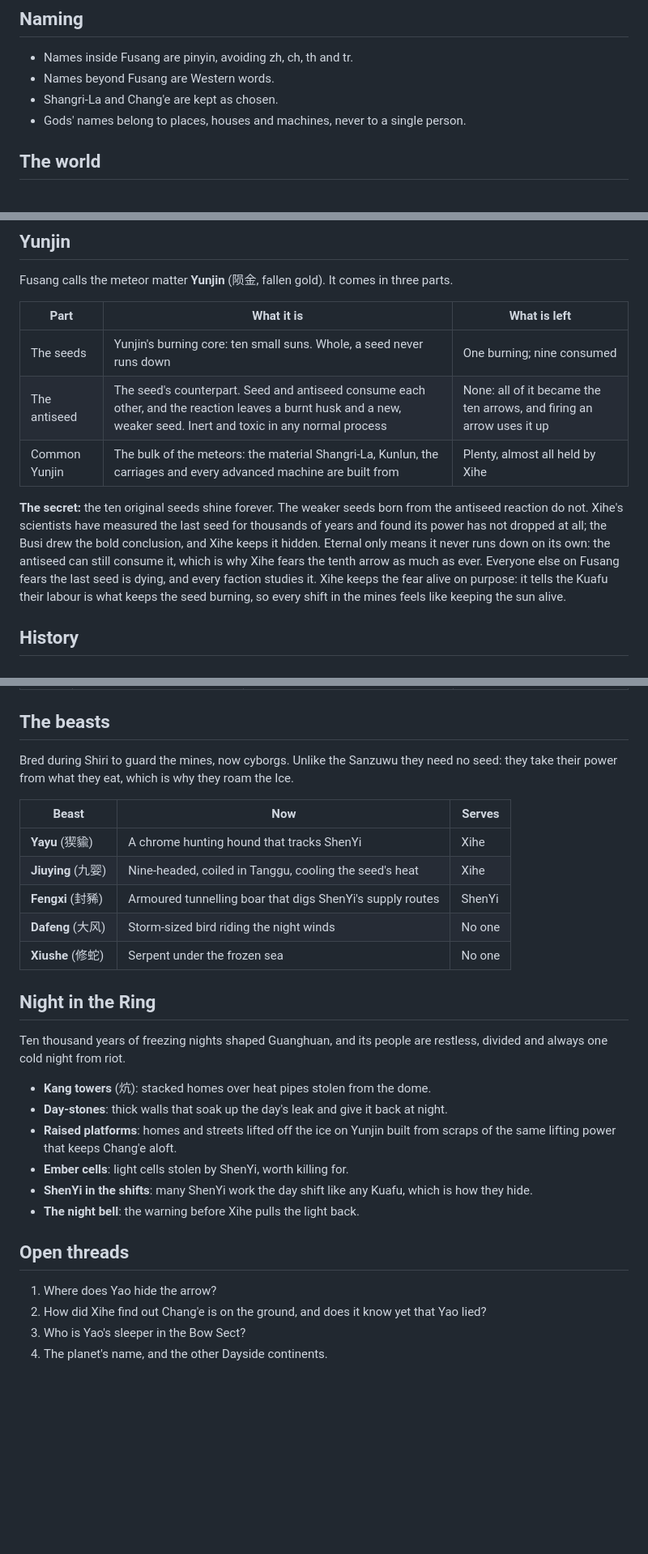
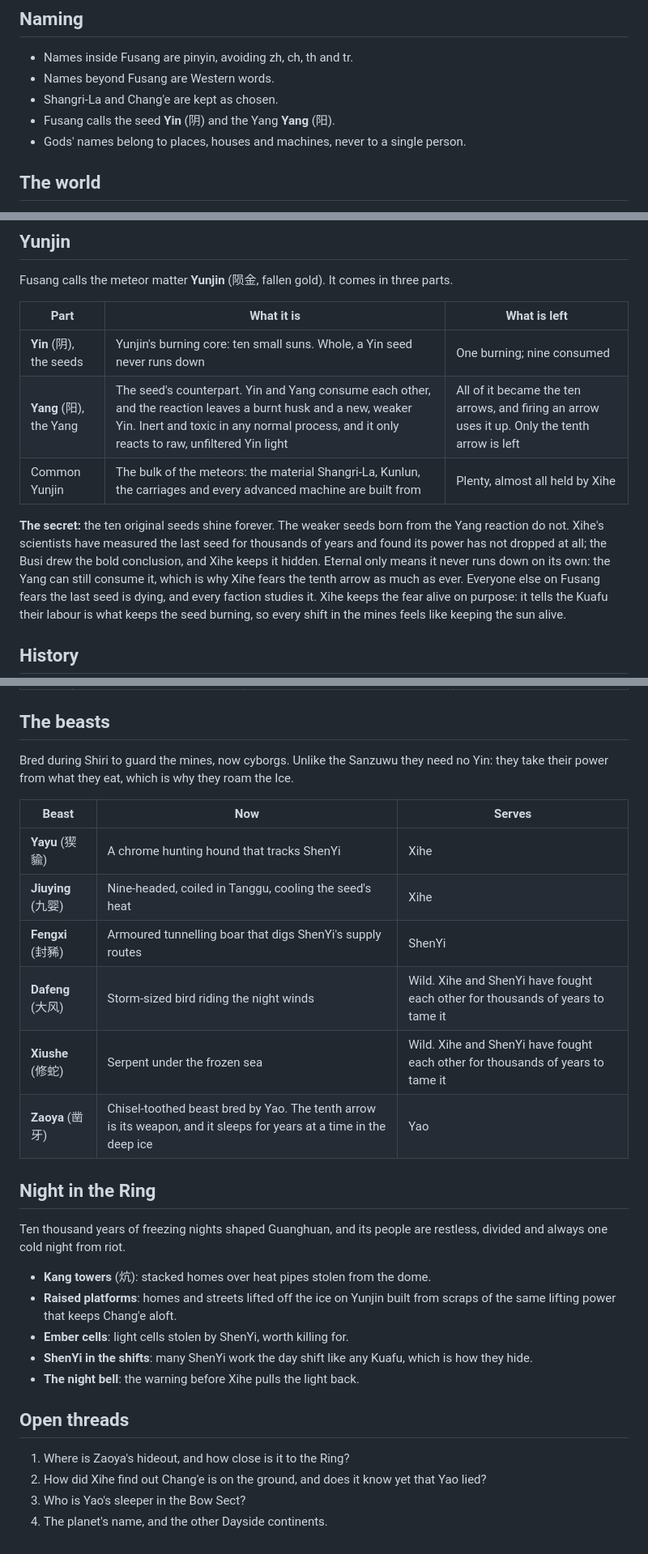
Before and after one commit to anywaylupin/Lupin, a Markdown page: CITY.md, 3 parts joined by grey strips. Shown at 81% size. Drawn GitHub-style; blank space fills up the shorter version.

```diff
--- a/CITY.md
+++ b/CITY.md
@@ -9,6 +9,7 @@ The code in `src/hive/city/` still follows the first design and will be rebuilt
 - Names inside Fusang are pinyin, avoiding zh, ch, th and tr.
 - Names beyond Fusang are Western words.
 - Shangri-La and Chang'e are kept as chosen.
+- Fusang calls the seed **Yin** (阴) and the Yang **Yang** (阳).
 - Gods' names belong to places, houses and machines, never to a single person.
 
 ## The world
@@ -26,15 +27,15 @@ The code in `src/hive/city/` still follows the first design and will be rebuilt
 
 Fusang calls the meteor matter **Yunjin** (陨金, fallen gold). It comes in three parts.
 
-| Part          | What it is                                                                                                                                                       | What is left                                                          |
-| ------------- | ---------------------------------------------------------------------------------------------------------------------------------------------------------------- | --------------------------------------------------------------------- |
-| The seeds     | Yunjin's burning core: ten small suns. Whole, a seed never runs down                                                                                             | One burning; nine consumed                                            |
-| The antiseed  | The seed's counterpart. Seed and antiseed consume each other, and the reaction leaves a burnt husk and a new, weaker seed. Inert and toxic in any normal process | None: all of it became the ten arrows, and firing an arrow uses it up |
-| Common Yunjin | The bulk of the meteors: the material Shangri-La, Kunlun, the carriages and every advanced machine are built from                                                | Plenty, almost all held by Xihe                                       |
+| Part                    | What it is                                                                                                                                                                                                  | What is left                                                                                  |
+| ----------------------- | ----------------------------------------------------------------------------------------------------------------------------------------------------------------------------------------------------------- | --------------------------------------------------------------------------------------------- |
+| **Yin** (阴), the seeds | Yunjin's burning core: ten small suns. Whole, a Yin seed never runs down                                                                                                                                    | One burning; nine consumed                                                                    |
+| **Yang** (阳), the Yang | The seed's counterpart. Yin and Yang consume each other, and the reaction leaves a burnt husk and a new, weaker Yin. Inert and toxic in any normal process, and it only reacts to raw, unfiltered Yin light | All of it became the ten arrows, and firing an arrow uses it up. Only the tenth arrow is left |
+| Common Yunjin           | The bulk of the meteors: the material Shangri-La, Kunlun, the carriages and every advanced machine are built from                                                                                           | Plenty, almost all held by Xihe                                                               |
 
-**The secret:** the ten original seeds shine forever. The weaker seeds born from the antiseed reaction do not.
+**The secret:** the ten original seeds shine forever. The weaker seeds born from the Yang reaction do not.
 Xihe's scientists have measured the last seed for thousands of years and found its power has not dropped at all; the Busi drew the bold conclusion, and Xihe keeps it hidden.
-Eternal only means it never runs down on its own: the antiseed can still consume it, which is why Xihe fears the tenth arrow as much as ever.
+Eternal only means it never runs down on its own: the Yang can still consume it, which is why Xihe fears the tenth arrow as much as ever.
 Everyone else on Fusang fears the last seed is dying, and every faction studies it.
 Xihe keeps the fear alive on purpose: it tells the Kuafu their labour is what keeps the seed burning, so every shift in the mines feels like keeping the sun alive.
 
@@ -144,22 +143,22 @@ Each triad holds one machine for material exploitation, one for war and one for
 ## The beasts
 
 Bred during Shiri to guard the mines, now cyborgs.
-Unlike the Sanzuwu they need no seed: they take their power from what they eat, which is why they roam the Ice.
+Unlike the Sanzuwu they need no Yin: they take their power from what they eat, which is why they roam the Ice.
 
-| Beast              | Now                                                       | Serves |
-| ------------------ | --------------------------------------------------------- | ------ |
-| **Yayu** (猰貐)    | A chrome hunting hound that tracks ShenYi                 | Xihe   |
-| **Jiuying** (九婴) | Nine-headed, coiled in Tanggu, cooling the seed's heat    | Xihe   |
-| **Fengxi** (封豨)  | Armoured tunnelling boar that digs ShenYi's supply routes | ShenYi |
-| **Dafeng** (大风)  | Storm-sized bird riding the night winds                   | No one |
-| **Xiushe** (修蛇)  | Serpent under the frozen sea                              | No one |
+| Beast              | Now                                                                                                                | Serves                                                                         |
+| ------------------ | ------------------------------------------------------------------------------------------------------------------ | ------------------------------------------------------------------------------ |
+| **Yayu** (猰貐)    | A chrome hunting hound that tracks ShenYi                                                                          | Xihe                                                                           |
+| **Jiuying** (九婴) | Nine-headed, coiled in Tanggu, cooling the seed's heat                                                             | Xihe                                                                           |
+| **Fengxi** (封豨)  | Armoured tunnelling boar that digs ShenYi's supply routes                                                          | ShenYi                                                                         |
+| **Dafeng** (大风)  | Storm-sized bird riding the night winds                                                                            | Wild. Xihe and ShenYi have fought each other for thousands of years to tame it |
+| **Xiushe** (修蛇)  | Serpent under the frozen sea                                                                                       | Wild. Xihe and ShenYi have fought each other for thousands of years to tame it |
+| **Zaoya** (凿牙)   | Chisel-toothed beast bred by Yao. The tenth arrow is its weapon, and it sleeps for years at a time in the deep ice | Yao                                                                            |
 
 ## Night in the Ring
 
 Ten thousand years of freezing nights shaped Guanghuan, and its people are restless, divided and always one cold night from riot.
 
 - **Kang towers** (炕): stacked homes over heat pipes stolen from the dome.
-- **Day-stones**: thick walls that soak up the day's leak and give it back at night.
 - **Raised platforms**: homes and streets lifted off the ice on Yunjin built from scraps of the same lifting power that keeps Chang'e aloft.
 - **Ember cells**: light cells stolen by ShenYi, worth killing for.
 - **ShenYi in the shifts**: many ShenYi work the day shift like any Kuafu, which is how they hide.
@@ -167,7 +166,7 @@ Ten thousand years of freezing nights shaped Guanghuan, and its people are restl
 
 ## Open threads
 
-1. Where does Yao hide the arrow?
+1. Where is Zaoya's hideout, and how close is it to the Ring?
 2. How did Xihe find out Chang'e is on the ground, and does it know yet that Yao lied?
 3. Who is Yao's sleeper in the Bow Sect?
 4. The planet's name, and the other Dayside continents.
```
Also changed, not shown: other parts of CITY.md (+37 -39 lines).
